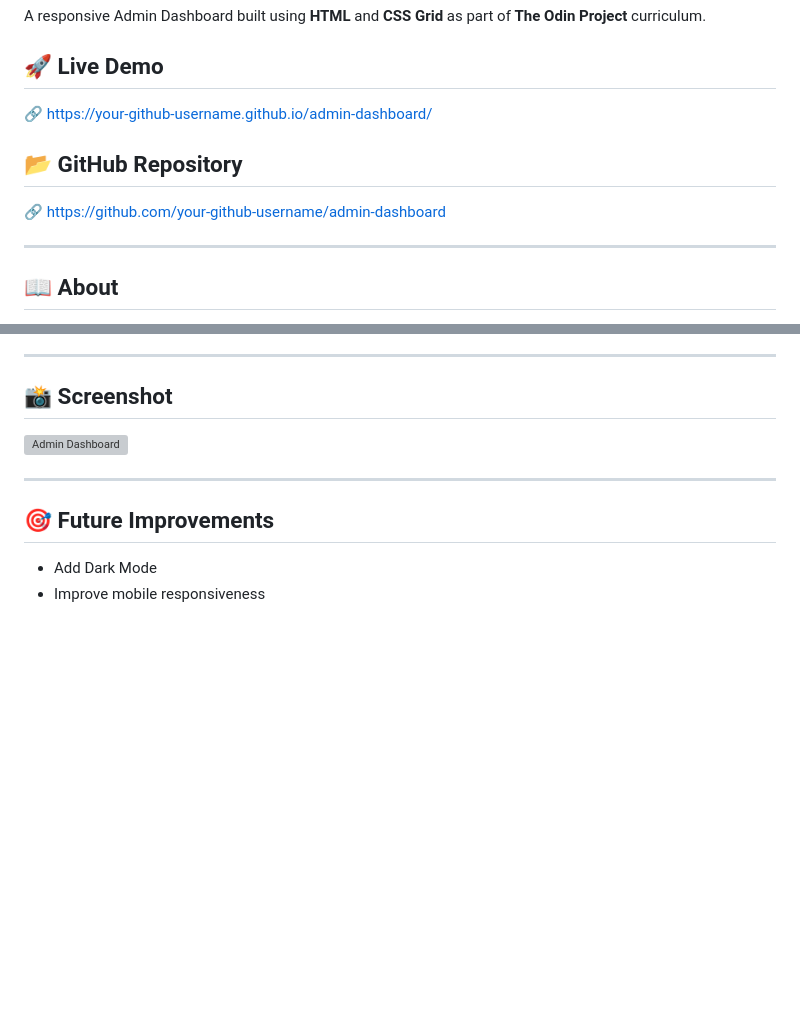
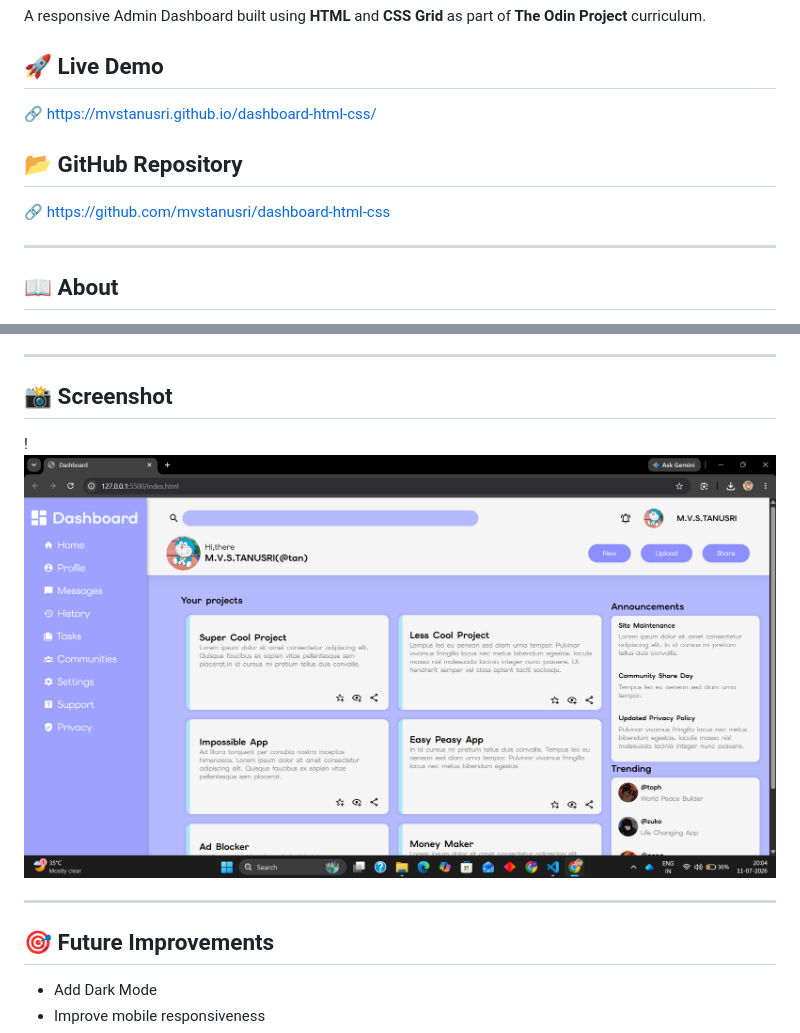
Before and after one commit to mvstanusri/dashboard-html-css, a Markdown page: README.md, 2 parts joined by grey strips. Drawn GitHub-style; pictures changed too: image.png (added); blank space fills up the shorter version; grey boxes are pictures that could not be loaded.

Commit message:
Add git repo and live demo links and screenshot of project

```diff
--- a/README.md
+++ b/README.md
@@ -4,11 +4,11 @@ A responsive Admin Dashboard built using **HTML** and **CSS Grid** as part of **
 
 ## 🚀 Live Demo
 
-🔗 https://your-github-username.github.io/admin-dashboard/
+🔗 https://mvstanusri.github.io/dashboard-html-css/
 
 ## 📂 GitHub Repository
 
-🔗 https://github.com/your-github-username/admin-dashboard
+🔗 https://github.com/mvstanusri/dashboard-html-css
 
 ---
 
@@ -62,7 +62,7 @@ While building this project, I practiced:
 
 ## 📸 Screenshot
 
-![Admin Dashboard](./screenshot.png)
+!![alt text](image.png)
 
 ---
 
```
Also changed, not shown: other parts of README.md (+1 -1 lines).
